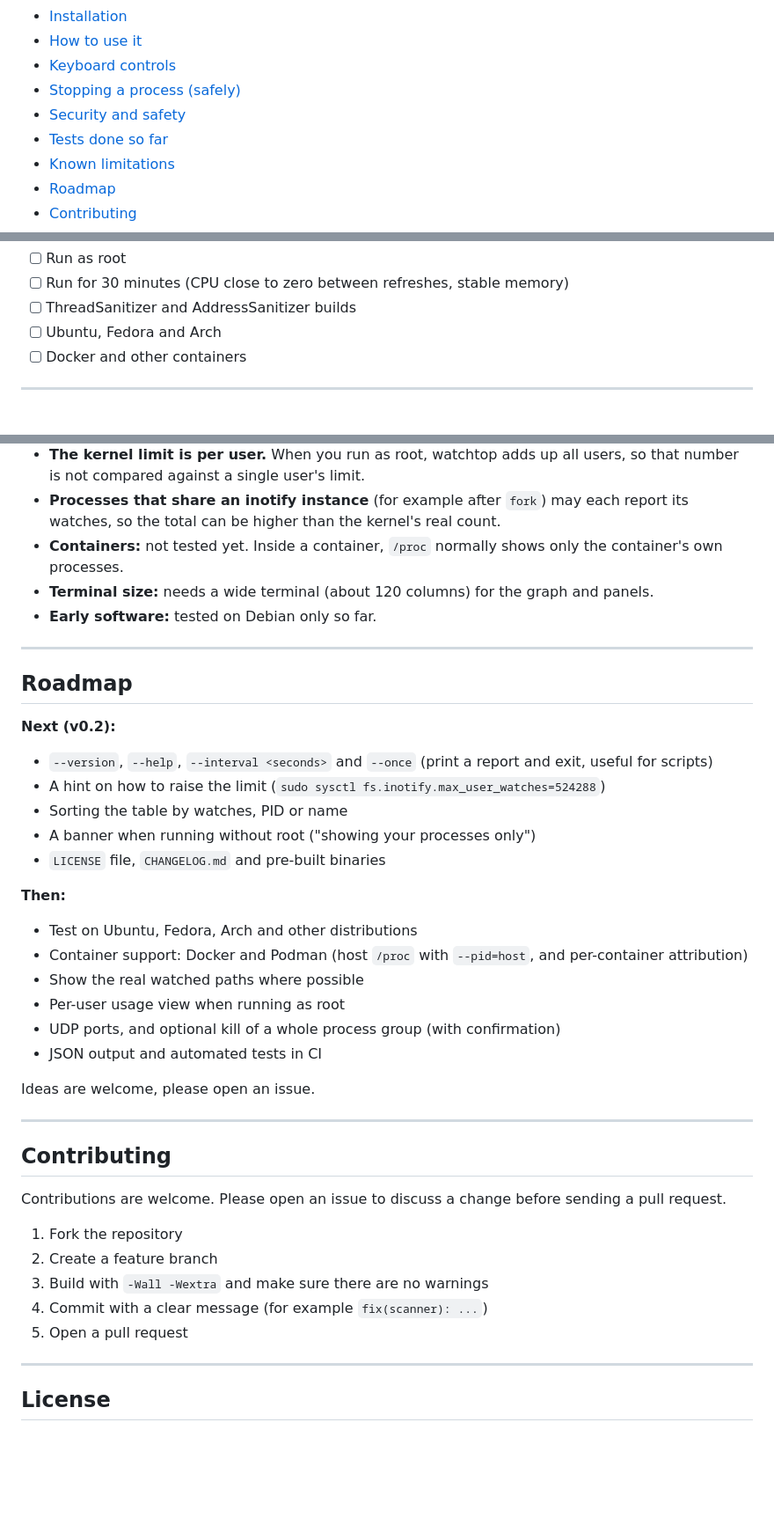
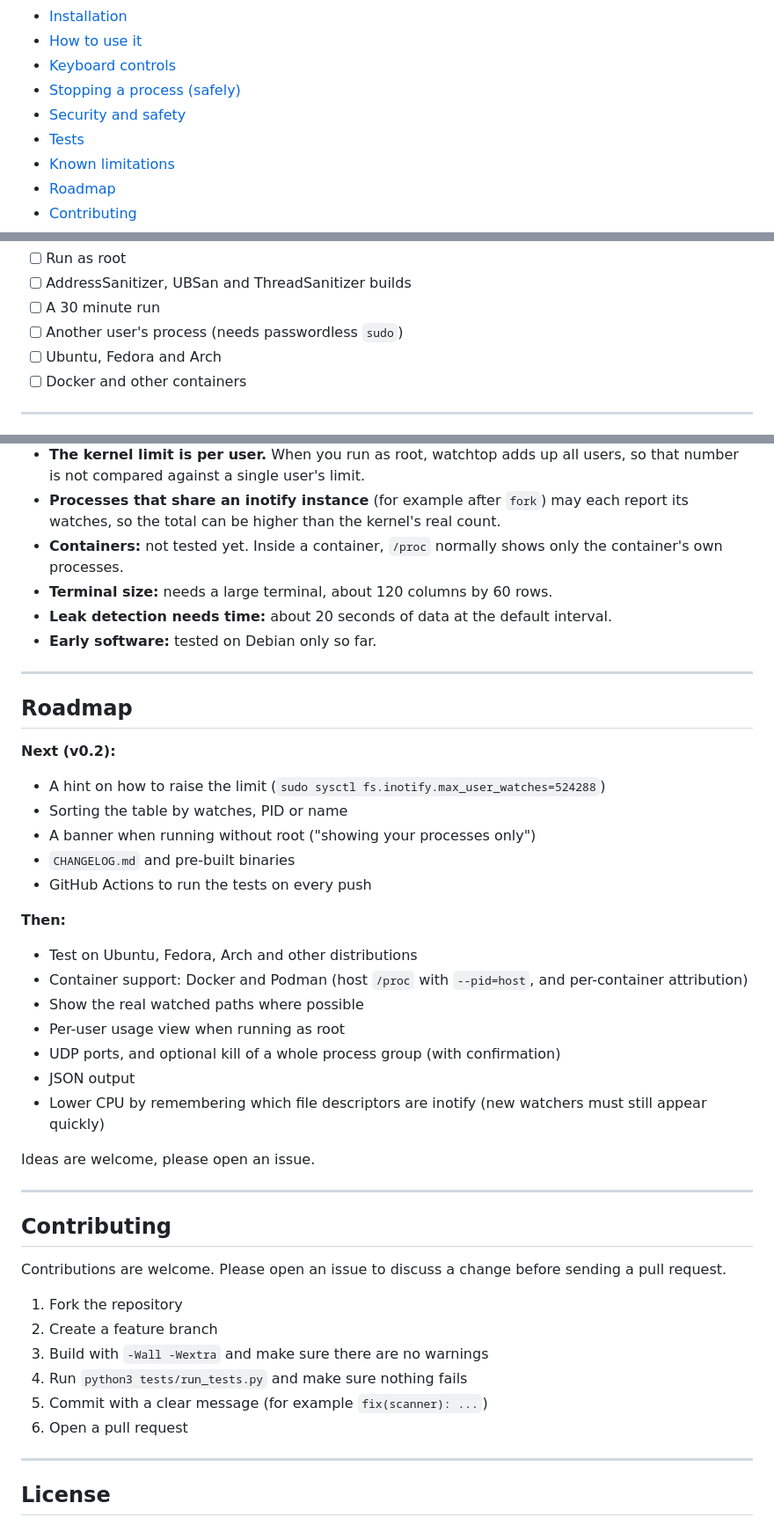
Before and after one commit to Abdev314/watchtop, a Markdown page: README.md, 3 parts joined by grey strips. Shown at 88% size. Rendered like a GitHub page; blank space fills up the shorter version.

```diff
--- a/README.md
+++ b/README.md
@@ -35,7 +35,7 @@ watchtop shows you **who** is using the watches, **whether the number keeps grow
 - [Keyboard controls](#keyboard-controls)
 - [Stopping a process (safely)](#stopping-a-process-safely)
 - [Security and safety](#security-and-safety)
-- [Tests done so far](#tests-done-so-far)
+- [Tests](#tests)
 - [Known limitations](#known-limitations)
 - [Roadmap](#roadmap)
 - [Contributing](#contributing)
@@ -240,6 +278,7 @@ Tested on **Debian** only, as a normal user, on a physical machine. This is an e
 - [ ] Run as root
-- [ ] Run for 30 minutes (CPU close to zero between refreshes, stable memory)
-- [ ] ThreadSanitizer and AddressSanitizer builds
+- [ ] AddressSanitizer, UBSan and ThreadSanitizer builds
+- [ ] A 30 minute run
+- [ ] Another user's process (needs passwordless `sudo`)
 - [ ] Ubuntu, Fedora and Arch
 - [ ] Docker and other containers
 
@@ -253,7 +292,8 @@ Tested on **Debian** only, as a normal user, on a physical machine. This is an e
 - **The kernel limit is per user.** When you run as root, watchtop adds up all users, so that number is not compared against a single user's limit.
 - **Processes that share an inotify instance** (for example after `fork`) may each report its watches, so the total can be higher than the kernel's real count.
 - **Containers:** not tested yet. Inside a container, `/proc` normally shows only the container's own processes.
-- **Terminal size:** needs a wide terminal (about 120 columns) for the graph and panels.
+- **Terminal size:** needs a large terminal, about 120 columns by 60 rows.
+- **Leak detection needs time:** about 20 seconds of data at the default interval.
 - **Early software:** tested on Debian only so far.
 
 ---
@@ -261,11 +301,11 @@ Tested on **Debian** only, as a normal user, on a physical machine. This is an e
 ## Roadmap
 
 **Next (v0.2):**
-- `--version`, `--help`, `--interval <seconds>` and `--once` (print a report and exit, useful for scripts)
 - A hint on how to raise the limit (`sudo sysctl fs.inotify.max_user_watches=524288`)
 - Sorting the table by watches, PID or name
 - A banner when running without root ("showing your processes only")
-- `LICENSE` file, `CHANGELOG.md` and pre-built binaries
+- `CHANGELOG.md` and pre-built binaries
+- GitHub Actions to run the tests on every push
 
 **Then:**
 - Test on Ubuntu, Fedora, Arch and other distributions
@@ -273,7 +313,8 @@ Tested on **Debian** only, as a normal user, on a physical machine. This is an e
 - Show the real watched paths where possible
 - Per-user usage view when running as root
 - UDP ports, and optional kill of a whole process group (with confirmation)
-- JSON output and automated tests in CI
+- JSON output
+- Lower CPU by remembering which file descriptors are inotify (new watchers must still appear quickly)
 
 Ideas are welcome, please open an issue.
 
@@ -286,8 +327,9 @@ Contributions are welcome. Please open an issue to discuss a change before sendi
 1. Fork the repository
 2. Create a feature branch
 3. Build with `-Wall -Wextra` and make sure there are no warnings
-4. Commit with a clear message (for example `fix(scanner): ...`)
-5. Open a pull request
+4. Run `python3 tests/run_tests.py` and make sure nothing fails
+5. Commit with a clear message (for example `fix(scanner): ...`)
+6. Open a pull request
 
 ---
 
```
Also changed, not shown: other parts of README.md (+61 -23 lines), assets/tests.png (added), 1 other file.
